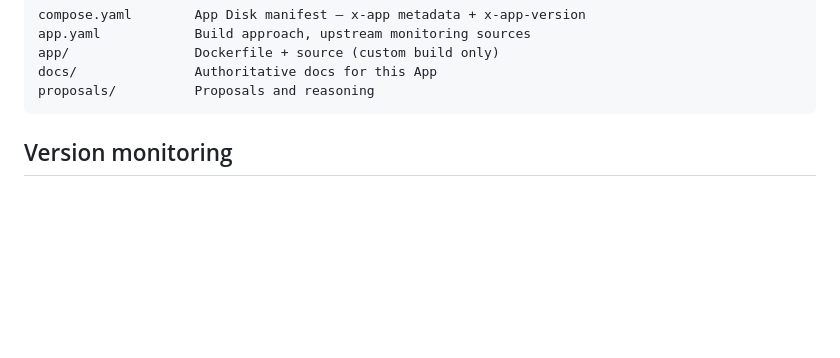
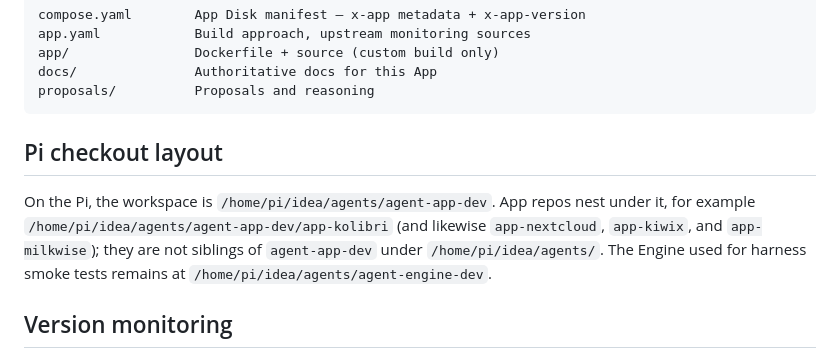
Before and after one commit to koenswings/agent-app-dev, a Markdown page: AGENTS.md, the part around the change. GitHub-like rendering; blank space fills up the shorter version.

Commit message:
docs: document nested app checkout layout

````diff
--- a/AGENTS.md
+++ b/AGENTS.md
@@ -39,6 +39,10 @@ app/                Dockerfile + source (custom build only)
 docs/               Authoritative docs for this App
 proposals/          Proposals and reasoning
 ```
+
+## Pi checkout layout
+
+On the Pi, the workspace is `/home/pi/idea/agents/agent-app-dev`. App repos nest under it, for example `/home/pi/idea/agents/agent-app-dev/app-kolibri` (and likewise `app-nextcloud`, `app-kiwix`, and `app-milkwise`); they are not siblings of `agent-app-dev` under `/home/pi/idea/agents/`. The Engine used for harness smoke tests remains at `/home/pi/idea/agents/agent-engine-dev`.
 
 ## Version monitoring
 
````
